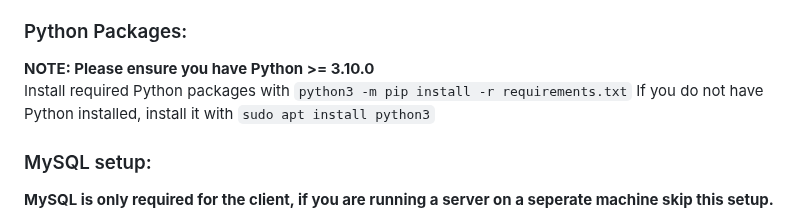
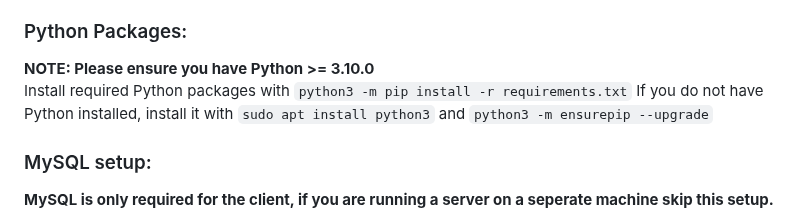
Before and after one commit to SirKennard/SecureProgrammingGroup42, a Markdown page: README.md, the part around the change. GitHub-like rendering.

```diff
--- a/README.md
+++ b/README.md
@@ -12,7 +12,7 @@ Members:
 ### Python Packages:
 **NOTE: Please ensure you have Python >= 3.10.0**\
 Install required Python packages with `python3 -m pip install -r requirements.txt`
-If you do not have Python installed, install it with `sudo apt install python3`
+If you do not have Python installed, install it with `sudo apt install python3` and `python3 -m ensurepip --upgrade`
 
 ### MySQL setup:
 
```
